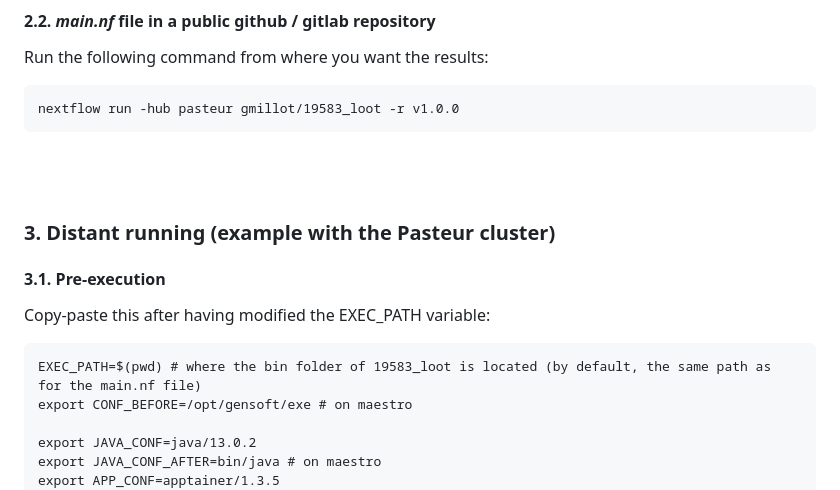
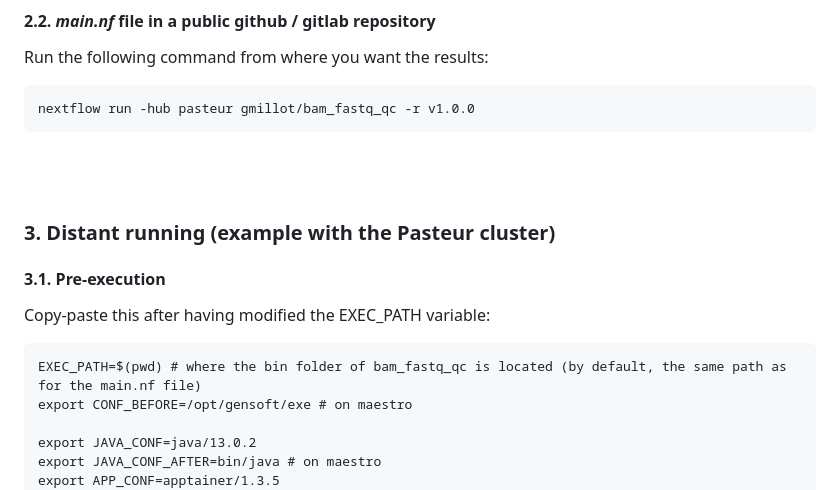
Before and after one commit to gael-millot/bam_fastq_qc, a Markdown page: README.md, the part around one of its changes. Drawn GitHub-style.

```diff
--- a/README.md
+++ b/README.md
@@ -104,7 +104,7 @@ with -c to specify the name of the config file used.
 Run the following command from where you want the results:
 
 <pre>
-nextflow run -hub pasteur gmillot/19583_loot -r v1.0.0
+nextflow run -hub pasteur gmillot/bam_fastq_qc -r v1.0.0
 </pre>
 
 <br /><br />
@@ -116,7 +116,7 @@ nextflow run -hub pasteur gmillot/19583_loot -r v1.0.0
 Copy-paste this after having modified the EXEC_PATH variable:
 
 <pre>
-EXEC_PATH=$(pwd) # where the bin folder of 19583_loot is located (by default, the same path as for the main.nf file)
+EXEC_PATH=$(pwd) # where the bin folder of bam_fastq_qc is located (by default, the same path as for the main.nf file)
 export CONF_BEFORE=/opt/gensoft/exe # on maestro
 
 export JAVA_CONF=java/13.0.2
```
Also changed, not shown: other parts of README.md (+9 -9 lines).
